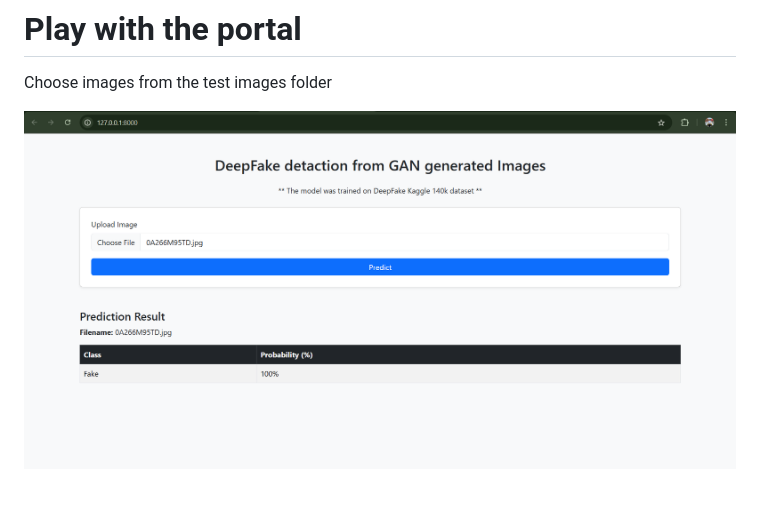
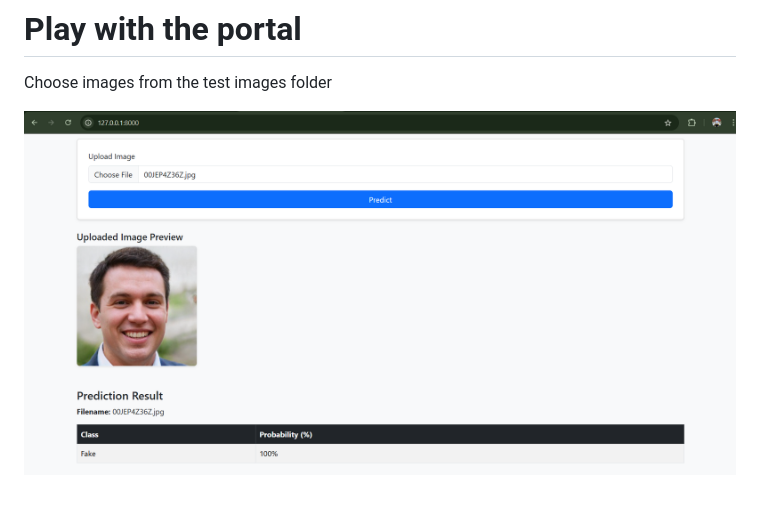
Before and after one commit to mdparvex/FastAPI_deepFake_classification, a Markdown page: README.md, the part around the change. GitHub-like rendering; pictures changed too: image-2.png (added).

Commit message:
readme updated and html template updated

```diff
--- a/README.md
+++ b/README.md
@@ -79,4 +79,4 @@ Returns:
 # Play with the portal
 Choose images from the test images folder
 
-![alt text](image-1.png)
+![alt text](image-2.png)
```
Also changed, not shown: 1 other file.
